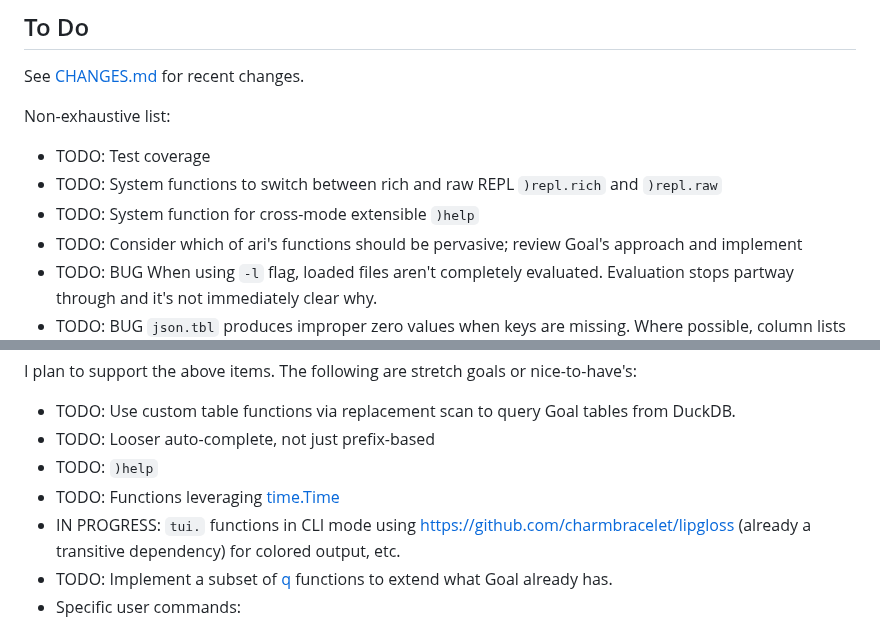
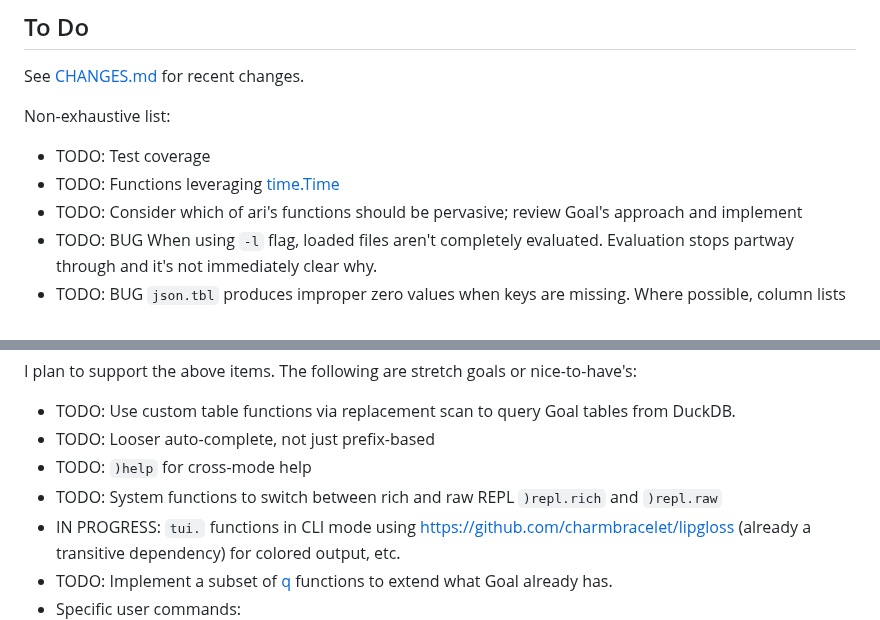
Before and after one commit to semperos/ari, a Markdown page: README.md, 2 parts joined by grey strips. Rendered like a GitHub page.

Commit message:
README TODOs

```diff
--- a/README.md
+++ b/README.md
@@ -51,8 +51,7 @@ See [CHANGES.md](CHANGES.md) for recent changes.
 Non-exhaustive list:
 
 - TODO: Test coverage
-- TODO: System functions to switch between rich and raw REPL `)repl.rich` and `)repl.raw`
-- TODO: System function for cross-mode extensible `)help`
+- TODO: Functions leveraging [time.Time](https://pkg.go.dev/time@go1.22.5)
 - TODO: Consider which of ari's functions should be pervasive; review Goal's approach and implement
 - TODO: BUG When using `-l` flag, loaded files aren't completely evaluated. Evaluation stops partway through and it's not immediately clear why.
 - TODO: BUG `json.tbl` produces improper zero values when keys are missing. Where possible, column lists should be of uniform type and not generic if the data allows for it.
@@ -66,8 +65,8 @@ I plan to support the above items. The following are stretch goals or nice-to-ha
 
 - TODO: Use custom table functions via replacement scan to query Goal tables from DuckDB.
 - TODO: Looser auto-complete, not just prefix-based
-- TODO: `)help`
-- TODO: Functions leveraging [time.Time](https://pkg.go.dev/time@go1.22.5)
+- TODO: `)help` for cross-mode help
+- TODO: System functions to switch between rich and raw REPL `)repl.rich` and `)repl.raw`
 - IN PROGRESS: `tui.` functions in CLI mode using https://github.com/charmbracelet/lipgloss (already a transitive dependency) for colored output, etc.
 - TODO: Implement a subset of [q](https://code.kx.com/q/) functions to extend what Goal already has.
 - Specific user commands:
```
